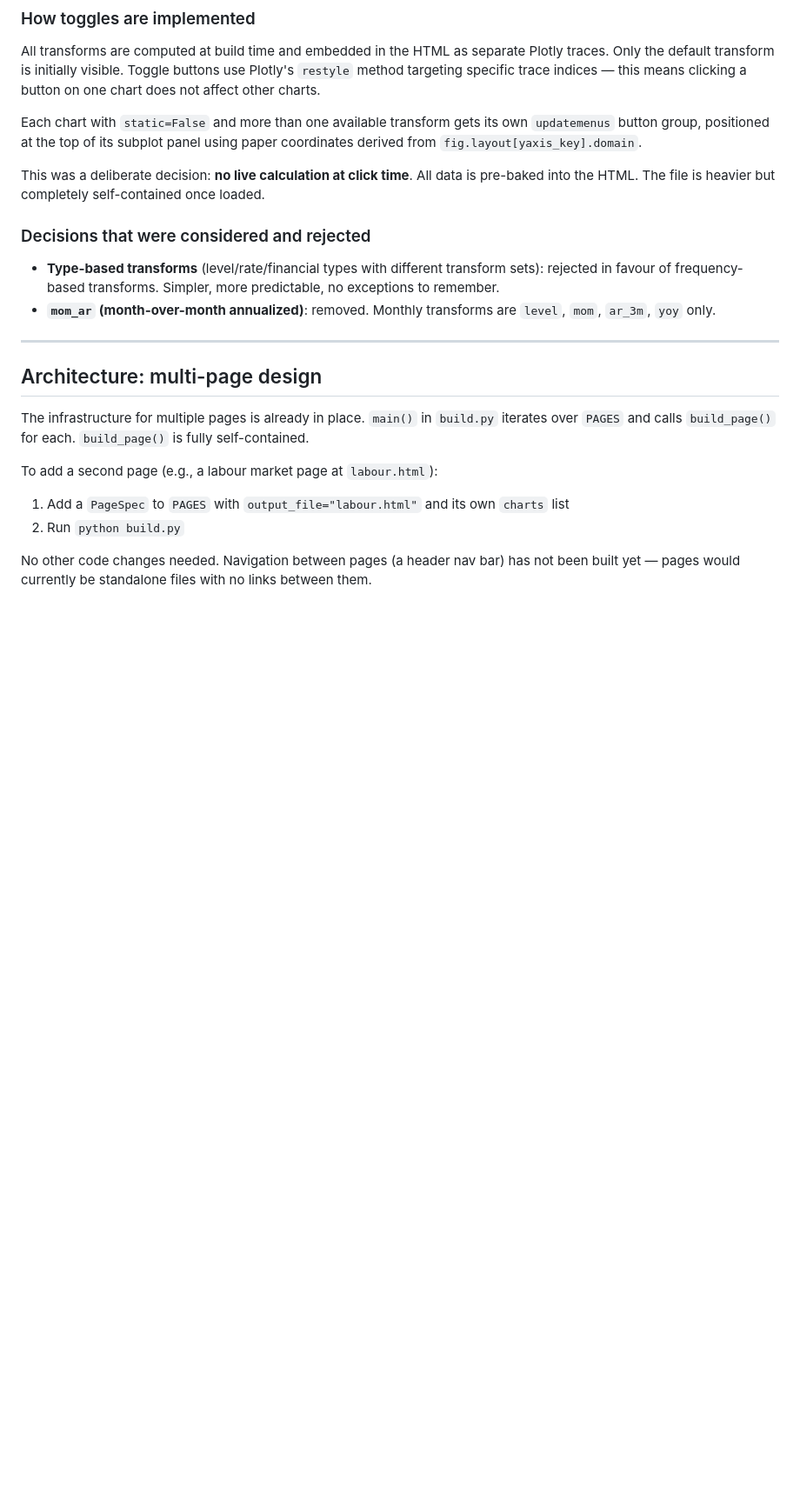
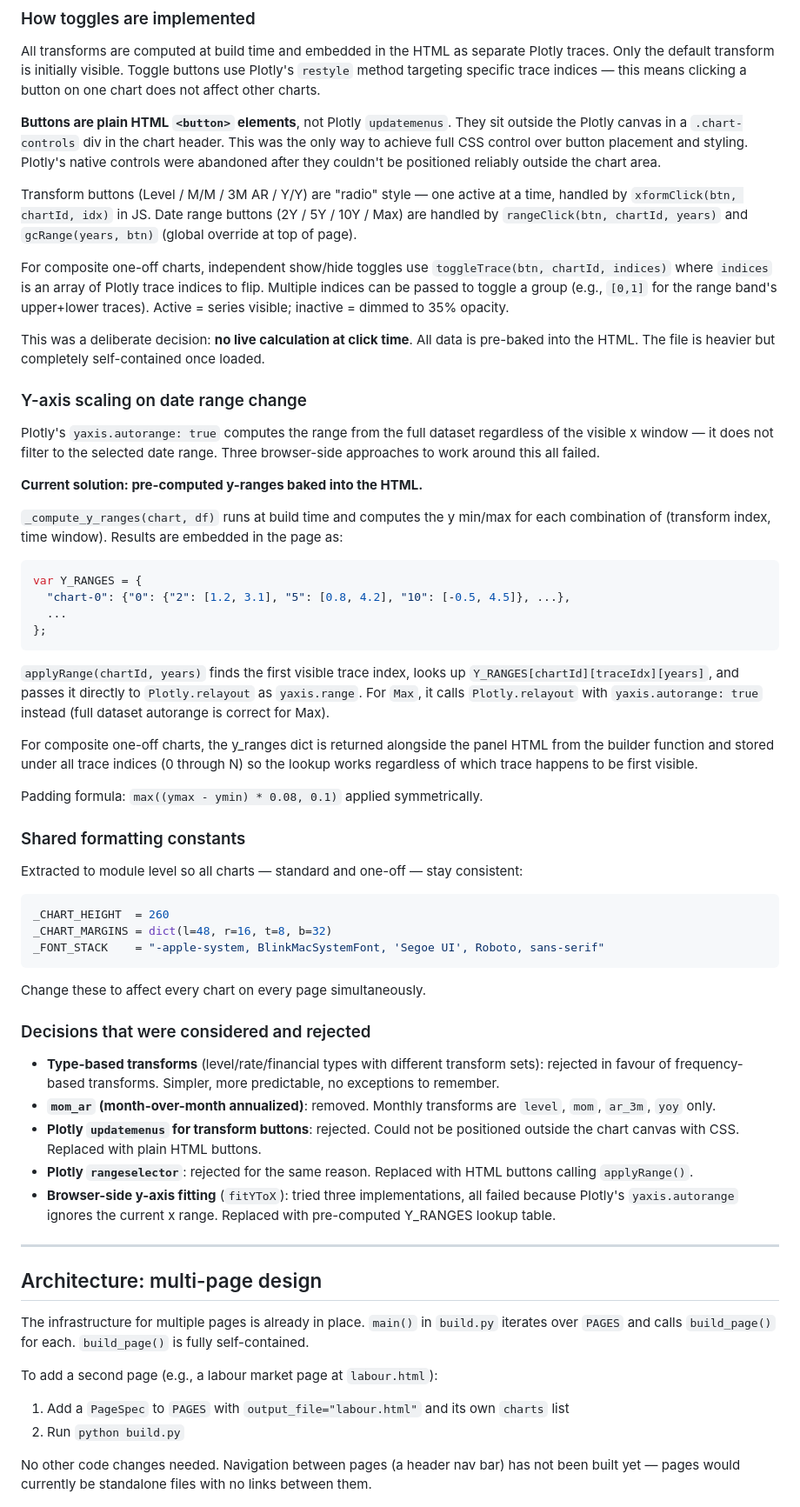
Before and after one commit to jayzhaomurray/boc-tracker, a Markdown page: markdown-files/HANDOFF.md, the part around one of its changes. Shown at 87% size. Rendered like a GitHub page; blank space fills up the shorter version.

````diff
--- a/markdown-files/HANDOFF.md
+++ b/markdown-files/HANDOFF.md
@@ -271,14 +294,54 @@ PAGES = [
 
 All transforms are computed at build time and embedded in the HTML as separate Plotly traces. Only the default transform is initially visible. Toggle buttons use Plotly's `restyle` method targeting specific trace indices — this means clicking a button on one chart does not affect other charts.
 
-Each chart with `static=False` and more than one available transform gets its own `updatemenus` button group, positioned at the top of its subplot panel using paper coordinates derived from `fig.layout[yaxis_key].domain`.
+**Buttons are plain HTML `<button>` elements**, not Plotly `updatemenus`. They sit outside the Plotly canvas in a `.chart-controls` div in the chart header. This was the only way to achieve full CSS control over button placement and styling. Plotly's native controls were abandoned after they couldn't be positioned reliably outside the chart area.
+
+Transform buttons (Level / M/M / 3M AR / Y/Y) are "radio" style — one active at a time, handled by `xformClick(btn, chartId, idx)` in JS. Date range buttons (2Y / 5Y / 10Y / Max) are handled by `rangeClick(btn, chartId, years)` and `gcRange(years, btn)` (global override at top of page).
+
+For composite one-off charts, independent show/hide toggles use `toggleTrace(btn, chartId, indices)` where `indices` is an array of Plotly trace indices to flip. Multiple indices can be passed to toggle a group (e.g., `[0,1]` for the range band's upper+lower traces). Active = series visible; inactive = dimmed to 35% opacity.
 
 This was a deliberate decision: **no live calculation at click time**. All data is pre-baked into the HTML. The file is heavier but completely self-contained once loaded.
+
+### Y-axis scaling on date range change
+
+Plotly's `yaxis.autorange: true` computes the range from the full dataset regardless of the visible x window — it does not filter to the selected date range. Three browser-side approaches to work around this all failed.
+
+**Current solution: pre-computed y-ranges baked into the HTML.**
+
+`_compute_y_ranges(chart, df)` runs at build time and computes the y min/max for each combination of (transform index, time window). Results are embedded in the page as:
+
+```javascript
+var Y_RANGES = {
+  "chart-0": {"0": {"2": [1.2, 3.1], "5": [0.8, 4.2], "10": [-0.5, 4.5]}, ...},
+  ...
+};
+```
+
+`applyRange(chartId, years)` finds the first visible trace index, looks up `Y_RANGES[chartId][traceIdx][years]`, and passes it directly to `Plotly.relayout` as `yaxis.range`. For `Max`, it calls `Plotly.relayout` with `yaxis.autorange: true` instead (full dataset autorange is correct for Max).
+
+For composite one-off charts, the y_ranges dict is returned alongside the panel HTML from the builder function and stored under all trace indices (0 through N) so the lookup works regardless of which trace happens to be first visible.
+
+Padding formula: `max((ymax - ymin) * 0.08, 0.1)` applied symmetrically.
+
+### Shared formatting constants
+
+Extracted to module level so all charts — standard and one-off — stay consistent:
+
+```python
+_CHART_HEIGHT  = 260
+_CHART_MARGINS = dict(l=48, r=16, t=8, b=32)
+_FONT_STACK    = "-apple-system, BlinkMacSystemFont, 'Segoe UI', Roboto, sans-serif"
+```
+
+Change these to affect every chart on every page simultaneously.
 
 ### Decisions that were considered and rejected
 
 - **Type-based transforms** (level/rate/financial types with different transform sets): rejected in favour of frequency-based transforms. Simpler, more predictable, no exceptions to remember.
 - **`mom_ar` (month-over-month annualized)**: removed. Monthly transforms are `level`, `mom`, `ar_3m`, `yoy` only.
+- **Plotly `updatemenus` for transform buttons**: rejected. Could not be positioned outside the chart canvas with CSS. Replaced with plain HTML buttons.
+- **Plotly `rangeselector`**: rejected for the same reason. Replaced with HTML buttons calling `applyRange()`.
+- **Browser-side y-axis fitting** (`fitYToX`): tried three implementations, all failed because Plotly's `yaxis.autorange` ignores the current x range. Replaced with pre-computed Y_RANGES lookup table.
 
 ---
 
````
Also changed, not shown: other parts of markdown-files/HANDOFF.md (+55 -22 lines).
